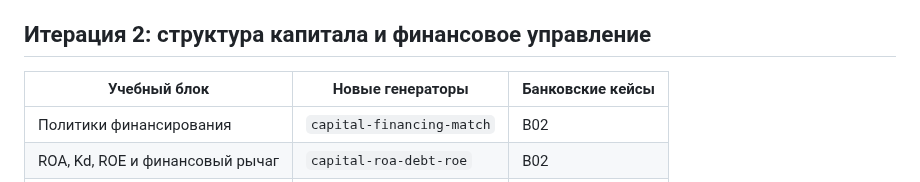
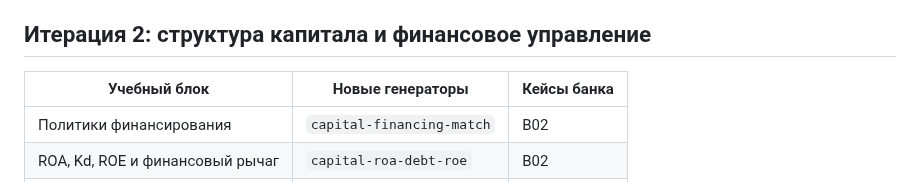
Before and after one commit to kuznetzdev/finances_and_projects, a Markdown page: docs/CURRICULUM.md, the part around the change. GitHub-like rendering.

```diff
--- a/docs/CURRICULUM.md
+++ b/docs/CURRICULUM.md
@@ -85,7 +85,7 @@
 
 ## Итерация 2: структура капитала и финансовое управление
 
-| Учебный блок | Новые генераторы | Банковские кейсы |
+| Учебный блок | Новые генераторы | Кейсы банка |
 |---|---|---|
 | Политики финансирования | `capital-financing-match` | B02 |
 | ROA, Kd, ROE и финансовый рычаг | `capital-roa-debt-roe` | B02 |
```
